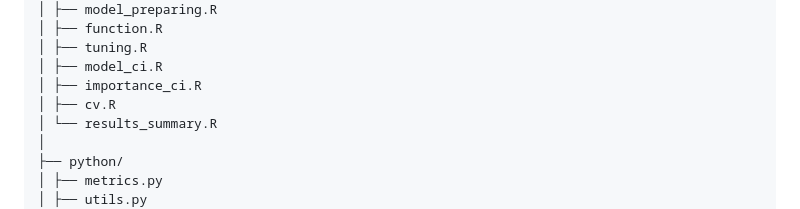
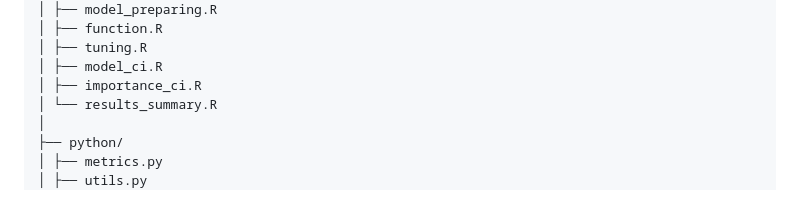
Before and after one commit to Angie-Chen2003/ordinal-diabetes-burden-prediction, a Markdown page: README.md, the part around the change. GitHub-like rendering.

```diff
--- a/README.md
+++ b/README.md
@@ -56,7 +56,6 @@ project/
 │ ├── tuning.R
 │ ├── model_ci.R
 │ ├── importance_ci.R
-│ ├── cv.R
 │ └── results_summary.R
 │
 ├── python/
```
